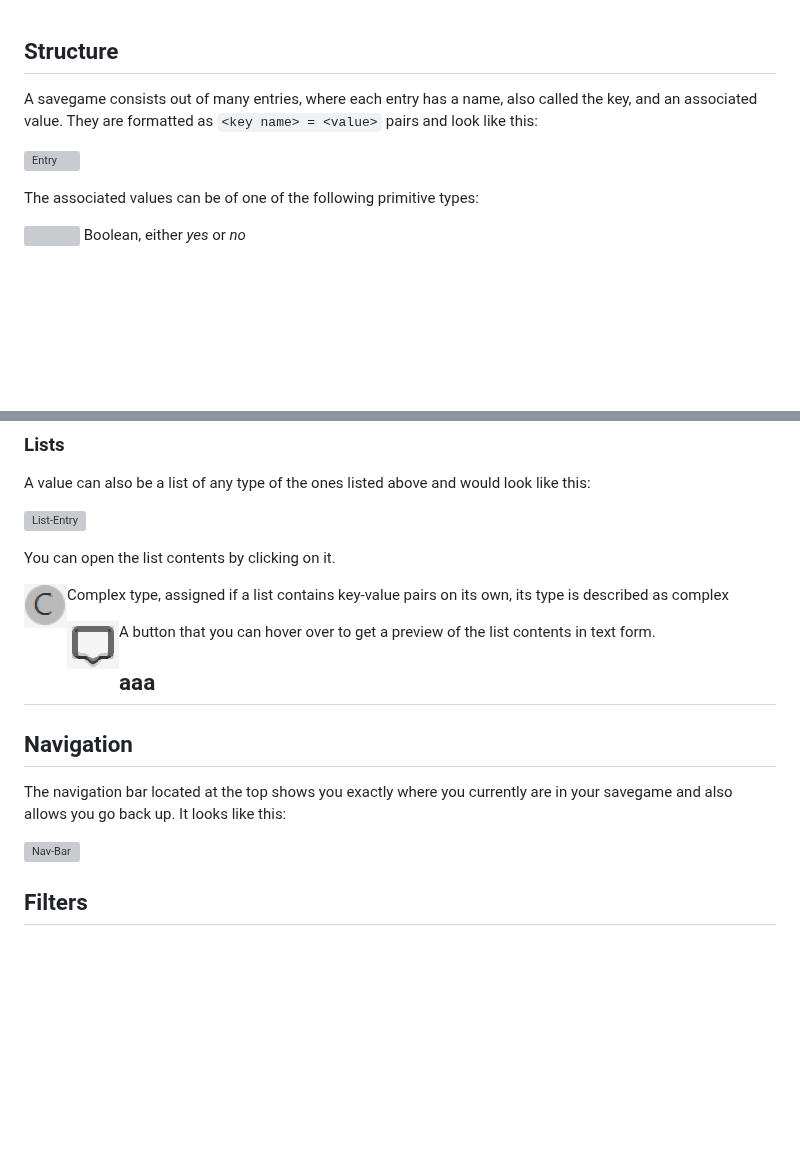
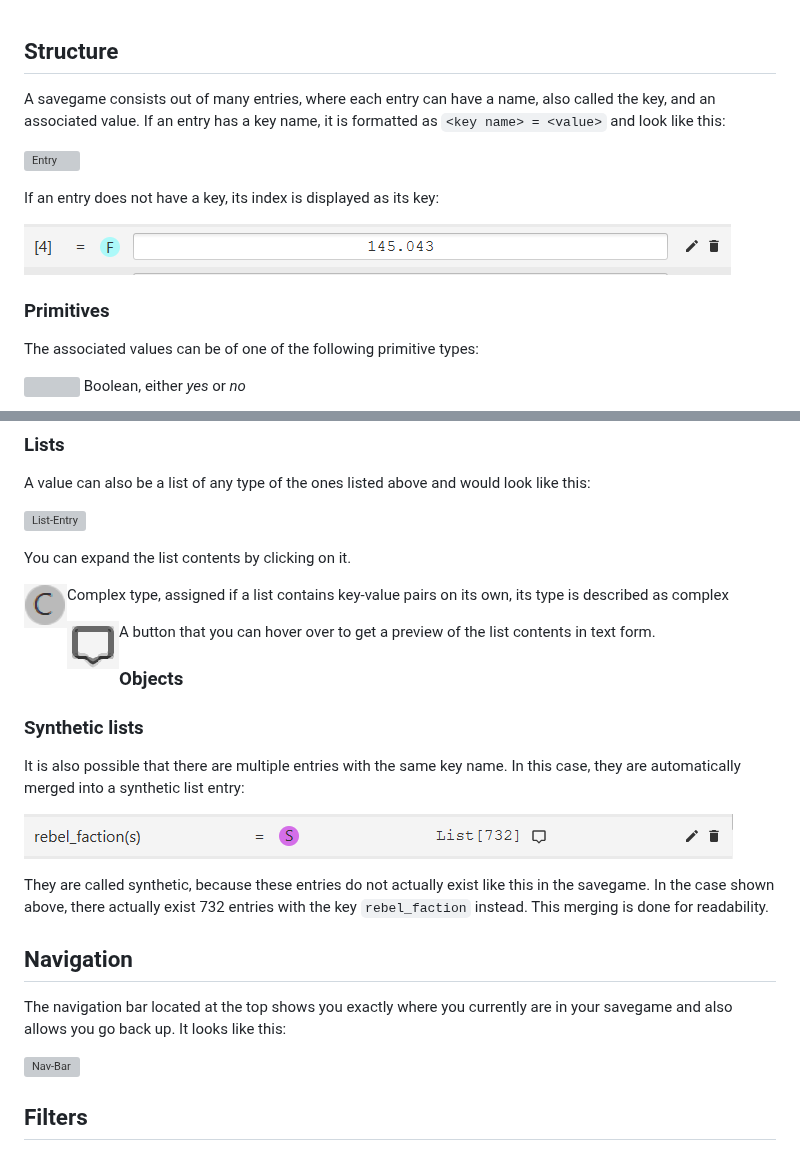
Before and after one commit to crschnick/pdx_unlimiter, a Markdown page: EDITOR-GUIDE.md, 2 parts joined by grey strips. Drawn GitHub-style; pictures changed too: docs/nokey.png (added), docs/synthetic.png (added); blank space fills up the shorter version; grey boxes are pictures that could not be loaded.

```diff
--- a/EDITOR-GUIDE.md
+++ b/EDITOR-GUIDE.md
@@ -1,11 +1,17 @@
 
 ## Structure
 
-A savegame consists out of many entries, where each entry has a name,
+A savegame consists out of many entries, where each entry can have a name,
 also called the key, and an associated value.
-They are formatted as `<key name> = <value>` pairs and look like this:
+If an entry has a key name, it is formatted as `<key name> = <value>` and look like this:
 
 ![Entry](docs/data-entry.png)
+
+If an entry does not have a key, its index is displayed as its key:
+
+![No-Key](docs/nokey.png)
+
+### Primitives
 
 The associated values can be of one of the following primitive types:
 <p>
@@ -42,7 +48,7 @@ A value can also be a list of any type of the ones listed above and would look l
 
 ![List-Entry](docs/list-entry.png)
 
-You can open the list contents by clicking on it.
+You can expand the list contents by clicking on it.
 
 <p>
 <img align="left" src="docs/complex.png" width=28/>
@@ -54,8 +60,19 @@ Complex type, assigned if a list contains key-value pairs on its own, its type i
 A button that you can hover over to get a preview of the list contents in text form.
 </p>
 
-## aaa
+### Objects
 
+
+### Synthetic lists
+
+It is also possible that there are multiple entries with the same key name.
+In this case, they are automatically merged into a synthetic list entry:
+
+![Synthetic-Entry](docs/synthetic.png)
+
+They are called synthetic, because these entries do not actually exist like this in the savegame.
+In the case shown above, there actually exist 732 entries with the key `rebel_faction` instead.
+This merging is done for readability.
 
 
 ## Navigation
@@ -65,7 +82,6 @@ where you currently are in your savegame and also allows you go back up.
 It looks like this:
 
 ![Nav-Bar](docs/nav-bar.png)
-
 
 
 ## Filters
```
Also changed, not shown: FAQ.md (+6 -5 lines), GUIDE.md (+32 -13 lines), docs/status-bar.png.
